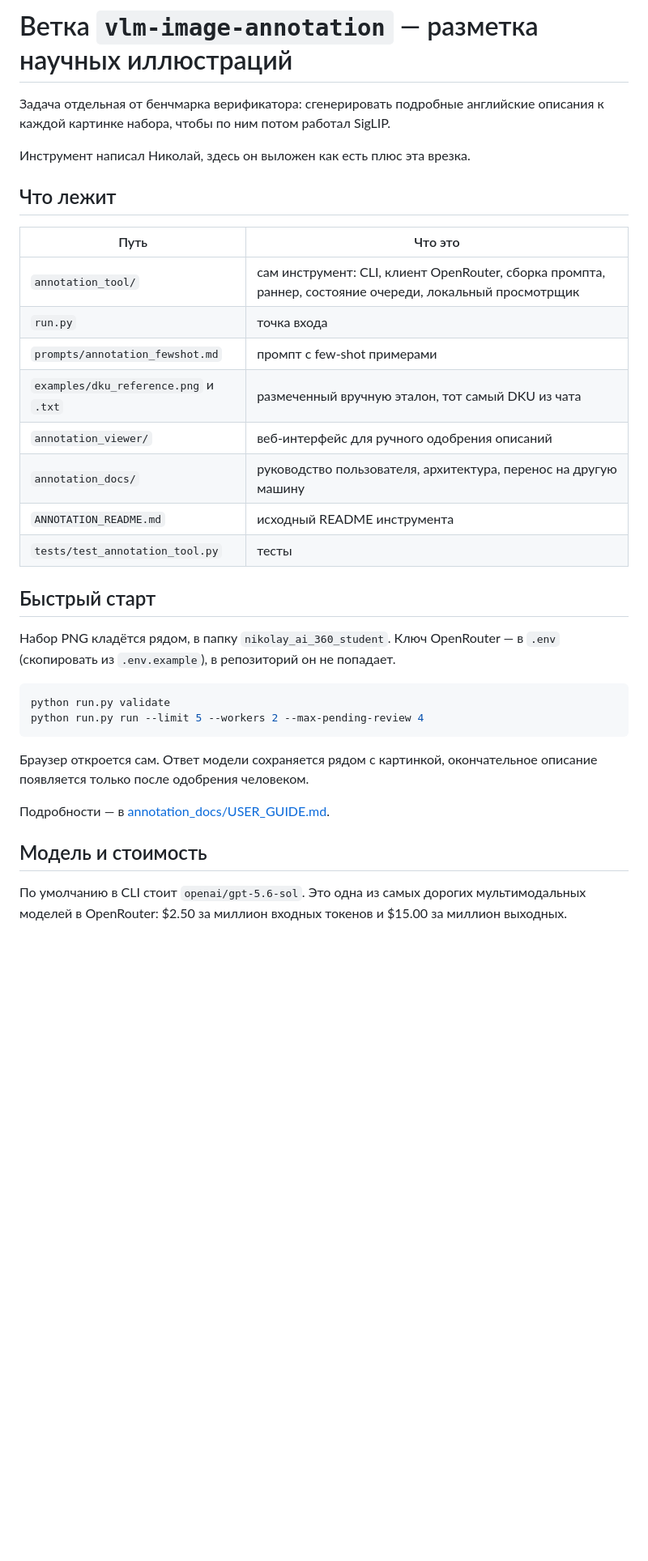
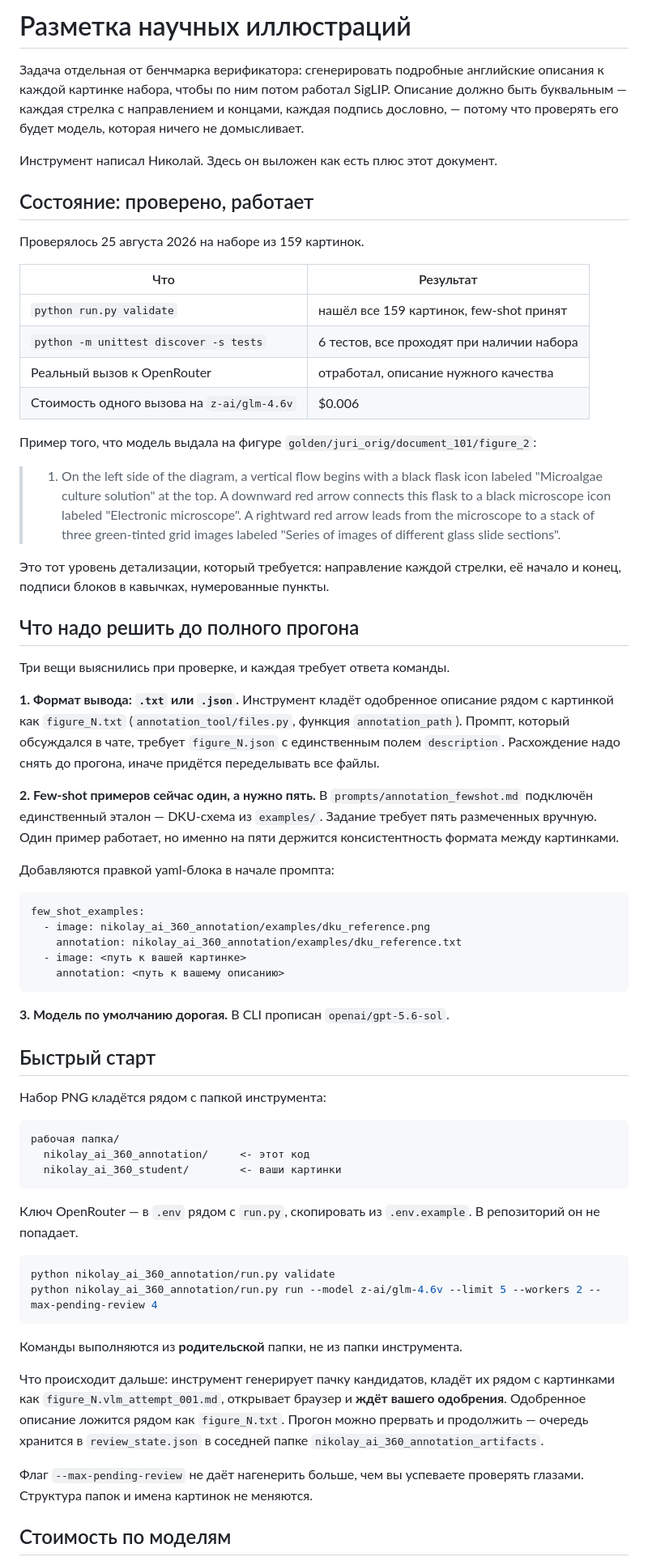
Before and after one commit to KolyaNG1/VLM-verifier-benchmark, a Markdown page: BRANCH_README.md, the part around one of its changes. Shown at 81% size. GitHub-like rendering; blank space fills up the shorter version.

````diff
--- a/BRANCH_README.md
+++ b/BRANCH_README.md
@@ -1,41 +1,89 @@
-# Ветка `vlm-image-annotation` — разметка научных иллюстраций
+# Разметка научных иллюстраций
 
 Задача отдельная от бенчмарка верификатора: сгенерировать подробные английские
-описания к каждой картинке набора, чтобы по ним потом работал SigLIP.
+описания к каждой картинке набора, чтобы по ним потом работал SigLIP. Описание
+должно быть буквальным — каждая стрелка с направлением и концами, каждая подпись
+дословно, — потому что проверять его будет модель, которая ничего не домысливает.
 
-Инструмент написал Николай, здесь он выложен как есть плюс эта врезка.
+Инструмент написал Николай. Здесь он выложен как есть плюс этот документ.
 
-## Что лежит
+## Состояние: проверено, работает
 
-| Путь | Что это |
+Проверялось 25 августа 2026 на наборе из 159 картинок.
+
+| Что | Результат |
 |---|---|
-| `annotation_tool/` | сам инструмент: CLI, клиент OpenRouter, сборка промпта, раннер, состояние очереди, локальный просмотрщик |
-| `run.py` | точка входа |
-| `prompts/annotation_fewshot.md` | промпт с few-shot примерами |
-| `examples/dku_reference.png` и `.txt` | размеченный вручную эталон, тот самый DKU из чата |
-| `annotation_viewer/` | веб-интерфейс для ручного одобрения описаний |
-| `annotation_docs/` | руководство пользователя, архитектура, перенос на другую машину |
-| `ANNOTATION_README.md` | исходный README инструмента |
-| `tests/test_annotation_tool.py` | тесты |
+| `python run.py validate` | нашёл все 159 картинок, few-shot принят |
+| `python -m unittest discover -s tests` | 6 тестов, все проходят при наличии набора |
+| Реальный вызов к OpenRouter | отработал, описание нужного качества |
+| Стоимость одного вызова на `z-ai/glm-4.6v` | $0.006 |
+
+Пример того, что модель выдала на фигуре `golden/juri_orig/document_101/figure_2`:
+
+> 1. On the left side of the diagram, a vertical flow begins with a black flask
+> icon labeled "Microalgae culture solution" at the top. A downward red arrow
+> connects this flask to a black microscope icon labeled "Electronic microscope".
+> A rightward red arrow leads from the microscope to a stack of three green-tinted
+> grid images labeled "Series of images of different glass slide sections".
+
+Это тот уровень детализации, который требуется: направление каждой стрелки, её
+начало и конец, подписи блоков в кавычках, нумерованные пункты.
+
+## Что надо решить до полного прогона
+
+Три вещи выяснились при проверке, и каждая требует ответа команды.
+
+**1. Формат вывода: `.txt` или `.json`.** Инструмент кладёт одобренное описание
+рядом с картинкой как `figure_N.txt` (`annotation_tool/files.py`, функция
+`annotation_path`). Промпт, который обсуждался в чате, требует `figure_N.json`
+с единственным полем `description`. Расхождение надо снять до прогона, иначе
+придётся переделывать все файлы.
+
+**2. Few-shot примеров сейчас один, а нужно пять.** В
+`prompts/annotation_fewshot.md` подключён единственный эталон — DKU-схема из
+`examples/`. Задание требует пять размеченных вручную. Один пример работает, но
+именно на пяти держится консистентность формата между картинками.
+
+Добавляются правкой yaml-блока в начале промпта:
+
+```yaml
+few_shot_examples:
+  - image: nikolay_ai_360_annotation/examples/dku_reference.png
+    annotation: nikolay_ai_360_annotation/examples/dku_reference.txt
+  - image: <путь к вашей картинке>
+    annotation: <путь к вашему описанию>
+```
+
+**3. Модель по умолчанию дорогая.** В CLI прописан `openai/gpt-5.6-sol`.
 
 ## Быстрый старт
 
-Набор PNG кладётся рядом, в папку `nikolay_ai_360_student`. Ключ OpenRouter — в
-`.env` (скопировать из `.env.example`), в репозиторий он не попадает.
+Набор PNG кладётся рядом с папкой инструмента:
+
+```
+рабочая папка/
+  nikolay_ai_360_annotation/     <- этот код
+  nikolay_ai_360_student/        <- ваши картинки
+```
+
+Ключ OpenRouter — в `.env` рядом с `run.py`, скопировать из `.env.example`.
+В репозиторий он не попадает.
 
 ```powershell
-python run.py validate
-python run.py run --limit 5 --workers 2 --max-pending-review 4
+python nikolay_ai_360_annotation/run.py validate
+python nikolay_ai_360_annotation/run.py run --model z-ai/glm-4.6v --limit 5 --workers 2 --max-pending-review 4
 ```
 
-Браузер откроется сам. Ответ модели сохраняется рядом с картинкой, окончательное
-описание появляется только после одобрения человеком.
+Команды выполняются из **родительской** папки, не из папки инструмента.
 
-Подробности — в [annotation_docs/USER_GUIDE.md](annotation_docs/USER_GUIDE.md).
+Что происходит дальше: инструмент генерирует пачку кандидатов, кладёт их рядом с
+картинками как `figure_N.vlm_attempt_001.md`, открывает браузер и **ждёт вашего
+одобрения**. Одобренное описание ложится рядом как `figure_N.txt`. Прогон можно
+прервать и продолжить — очередь хранится в `review_state.json` в соседней папке
+`nikolay_ai_360_annotation_artifacts`.
 
-## Модель и стоимость
+Флаг `--max-pending-review` не даёт нагенерить больше, чем вы успеваете
+проверять глазами. Структура папок и имена картинок не меняются.
 
-По умолчанию в CLI стоит `openai/gpt-5.6-sol`. Это одна из самых дорогих
-мультимодальных моделей в OpenRouter: $2.50 за миллион входных токенов и $15.00
-за миллион выходных.
+## Стоимость по моделям
 
````
Also changed, not shown: other parts of BRANCH_README.md (+37 -26 lines).
